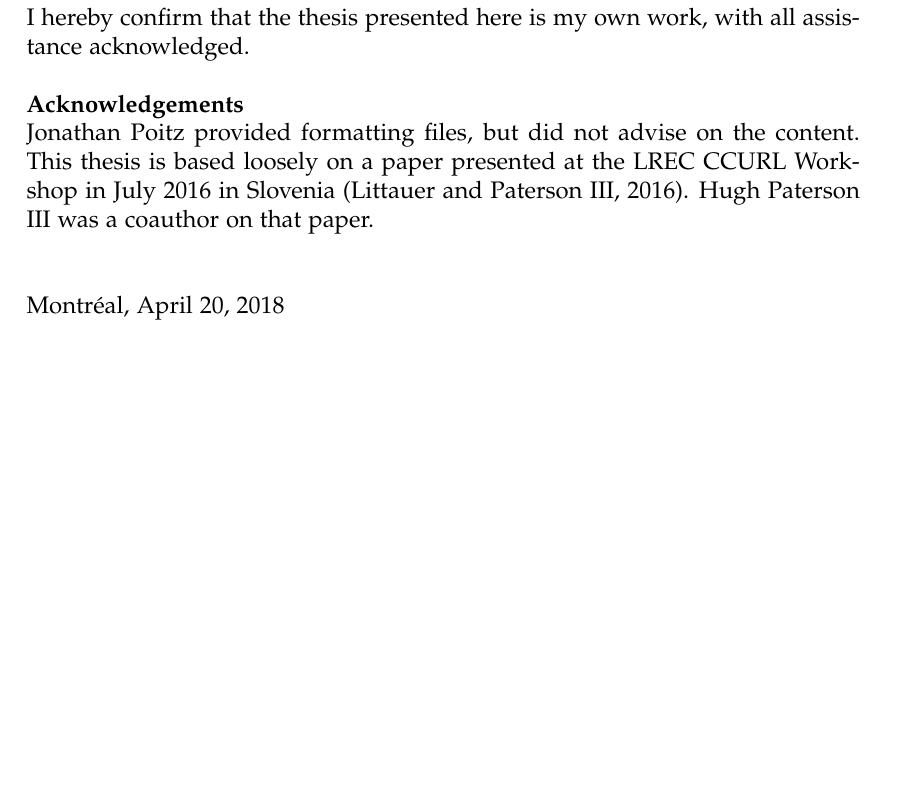
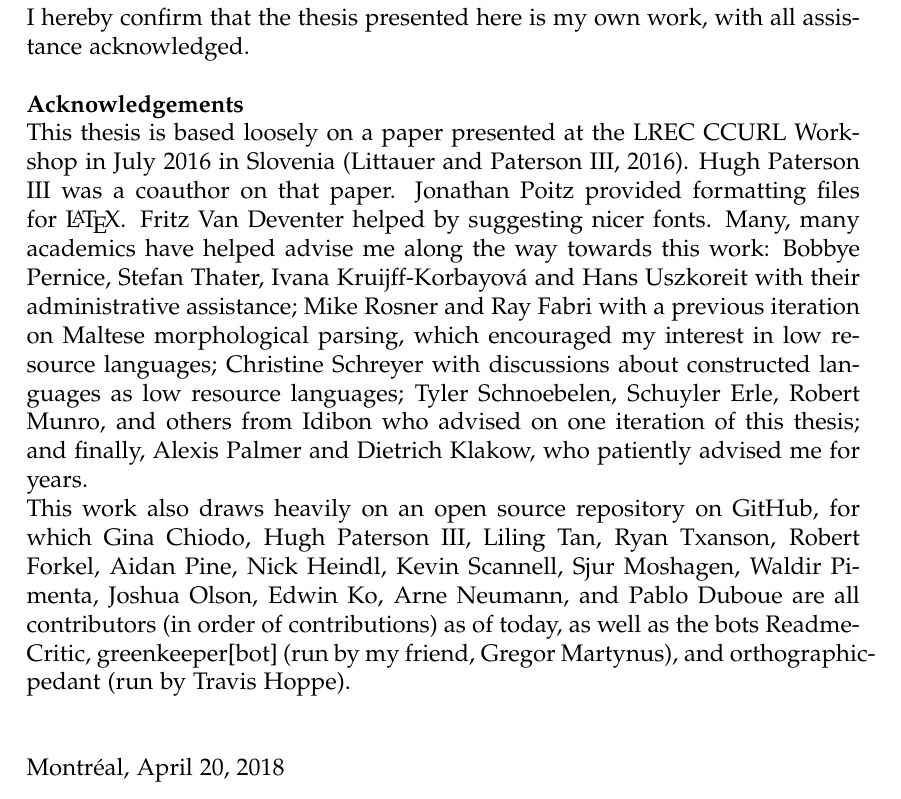
Before and after one commit to RichardLitt/thesis, a LaTeX thesis (thesis.tex): part of page 3 of 70, cut so that both start at the same text, the shorter picture padded with empty space. Compiled offline with pdfLaTeX.

Commit message:
Acknowledgements

```diff
--- a/thesis.tex
+++ b/thesis.tex
@@ -78,7 +78,9 @@
 
 \noindent\textbf{Acknowledgements}
 
-\noindent Jonathan Poitz provided formatting files, but did not advise on the content. This thesis is based loosely on a paper presented at the LREC CCURL Workshop in July 2016 in Slovenia \citep{CCURL}. Hugh Paterson III was a coauthor on that paper.
+\noindent This thesis is based loosely on a paper presented at the LREC CCURL Workshop in July 2016 in Slovenia \citep{CCURL}. Hugh Paterson III was a coauthor on that paper. Jonathan Poitz provided formatting files for \LaTeX. Fritz Van Deventer helped by suggesting nicer fonts. Many, many academics have helped advise me along the way towards this work: Bobbye Pernice, Stefan Thater, Ivana Kruijff-Korbayov\'a and Hans Uszkoreit with their administrative assistance; Mike Rosner and Ray Fabri with a previous iteration on Maltese morphological parsing, which encouraged my interest in low resource languages; Christine Schreyer with discussions about constructed languages as low resource languages; Tyler Schnoebelen, Schuyler Erle, Robert Munro, and others from Idibon who advised on one iteration of this thesis; and finally, Alexis Palmer and Dietrich Klakow, who patiently advised me for years.
+
+\noindent This work also draws heavily on an open source repository on GitHub, for which Gina Chiodo, Hugh Paterson III, Liling Tan, Ryan Txanson, Robert Forkel, Aidan Pine, Nick Heindl, Kevin Scannell, Sjur Moshagen, Waldir Pimenta, Joshua Olson, Edwin Ko, Arne Neumann, and Pablo Duboue are all contributors (in order of contributions) as of today, as well as the bots ReadmeCritic, greenkeeper[bot] (run by my friend, Gregor Martynus), and orthographic-pedant (run by Travis Hoppe).
 
 \vspace{1cm}
 
```
Also changed, not shown: thesis.pdf.
